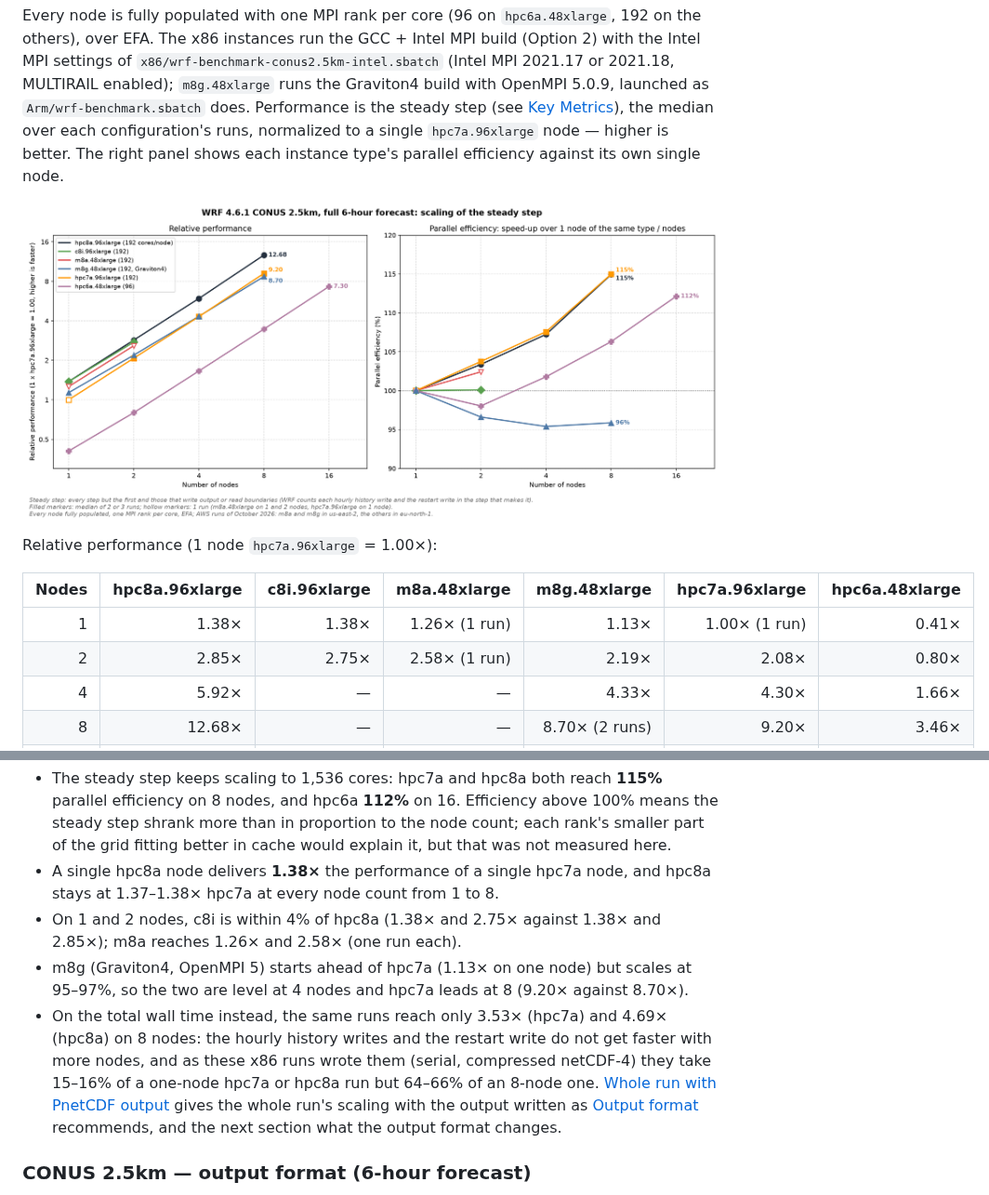
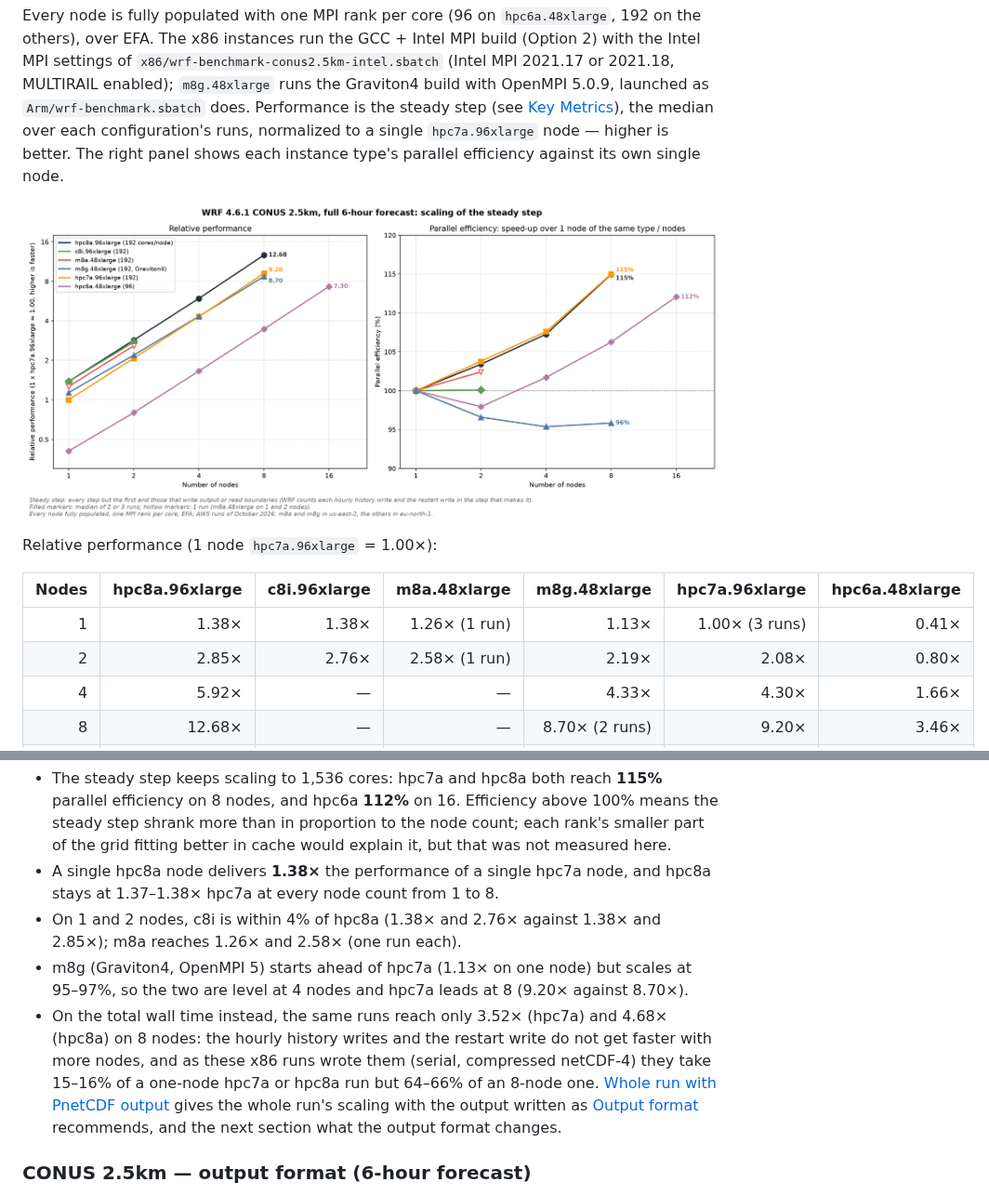
Before and after one commit to aws-samples/hpc-applications, a Markdown page: apps/WRF/README.md, 2 parts joined by grey strips. Shown at 93% size. GitHub-like rendering; pictures changed too: Doc/img/WRF/WRF-CONUS2.5km-6h-Scaling.png.

Commit message:
docs(WRF): the compute-scaling reference on three runs
Two more runs of the 6-hour CONUS 2.5km forecast with serial output on one
hpc7a.96xlarge node in eu-north-1, on the software stack of the other
eu-north-1 runs, give the reference of the compute-scaling chart and table,
and the serial side of the one-node hpc7a PnetCDF gain, three runs instead
of one. The three agree within 0.2% on the steady step and within 0.4% on
the whole run. Their median steady step raises every steady-step value by
0.02%: at two decimals, only c8i on 2 nodes moves, to 2.76 (2.75). Their
median whole run puts the wall-time comparison on 8 nodes at 3.52 (hpc7a)
and 4.68 (hpc8a), from 3.53 and 4.69. The one-node hpc7a gain stays 1.14,
and the table cells and the gain table's note give the new run counts.

generate_conus2p5km_chart.py holds the values with the new reference, at
four decimals, as generate_conus2p5km_pnetcdf_chart.py does: at three,
c8i's 2-node point and m8g's 1-node point would print 2.75 and 1.14 where
the README's table gives 2.76 and 1.13. The chart's reference marker is
filled again, and its note on single runs names m8a only.

```diff
--- a/apps/WRF/README.md
+++ b/apps/WRF/README.md
@@ -261,8 +261,8 @@ Relative performance (1 node `hpc7a.96xlarge` = 1.00×):
 
 | Nodes | hpc8a.96xlarge | c8i.96xlarge | m8a.48xlarge | m8g.48xlarge | hpc7a.96xlarge | hpc6a.48xlarge |
 |------:|---------------:|-------------:|-------------:|-------------:|---------------:|---------------:|
-| 1 | 1.38× | 1.38× | 1.26× (1 run) | 1.13× | 1.00× (1 run) | 0.41× |
-| 2 | 2.85× | 2.75× | 2.58× (1 run) | 2.19× | 2.08× | 0.80× |
+| 1 | 1.38× | 1.38× | 1.26× (1 run) | 1.13× | 1.00× (3 runs) | 0.41× |
+| 2 | 2.85× | 2.76× | 2.58× (1 run) | 2.19× | 2.08× | 0.80× |
 | 4 | 5.92× | — | — | 4.33× | 4.30× | 1.66× |
 | 8 | 12.68× | — | — | 8.70× (2 runs) | 9.20× | 3.46× |
 | 16 | — | — | — | — | — | 7.30× |
@@ -273,9 +273,9 @@ Key takeaways:
 
 - The steady step keeps scaling to 1,536 cores: hpc7a and hpc8a both reach **115%** parallel efficiency on 8 nodes, and hpc6a **112%** on 16. Efficiency above 100% means the steady step shrank more than in proportion to the node count; each rank's smaller part of the grid fitting better in cache would explain it, but that was not measured here.
 - A single hpc8a node delivers **1.38×** the performance of a single hpc7a node, and hpc8a stays at 1.37–1.38× hpc7a at every node count from 1 to 8.
-- On 1 and 2 nodes, c8i is within 4% of hpc8a (1.38× and 2.75× against 1.38× and 2.85×); m8a reaches 1.26× and 2.58× (one run each).
+- On 1 and 2 nodes, c8i is within 4% of hpc8a (1.38× and 2.76× against 1.38× and 2.85×); m8a reaches 1.26× and 2.58× (one run each).
 - m8g (Graviton4, OpenMPI 5) starts ahead of hpc7a (1.13× on one node) but scales at 95–97%, so the two are level at 4 nodes and hpc7a leads at 8 (9.20× against 8.70×).
-- On the total wall time instead, the same runs reach only 3.53× (hpc7a) and 4.69× (hpc8a) on 8 nodes: the hourly history writes and the restart write do not get faster with more nodes, and as these x86 runs wrote them (serial, compressed netCDF-4) they take 15–16% of a one-node hpc7a or hpc8a run but 64–66% of an 8-node one. [Whole run with PnetCDF output](#conus-25km--whole-run-with-pnetcdf-output-6-hour-forecast) gives the whole run's scaling with the output written as [Output format](#output-format) recommends, and the next section what the output format changes.
+- On the total wall time instead, the same runs reach only 3.52× (hpc7a) and 4.68× (hpc8a) on 8 nodes: the hourly history writes and the restart write do not get faster with more nodes, and as these x86 runs wrote them (serial, compressed netCDF-4) they take 15–16% of a one-node hpc7a or hpc8a run but 64–66% of an 8-node one. [Whole run with PnetCDF output](#conus-25km--whole-run-with-pnetcdf-output-6-hour-forecast) gives the whole run's scaling with the output written as [Output format](#output-format) recommends, and the next section what the output format changes.
 
 ### CONUS 2.5km — output format (6-hour forecast)
 
```
Also changed, not shown: other parts of apps/WRF/README.md (+2 -2 lines), 1 other file.
